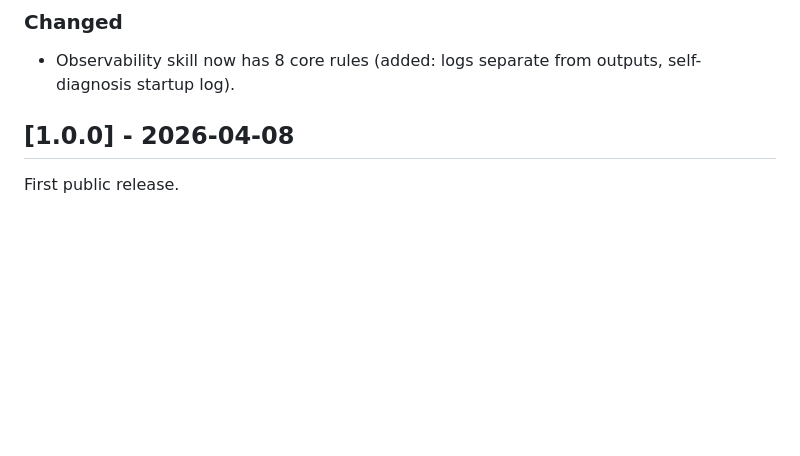
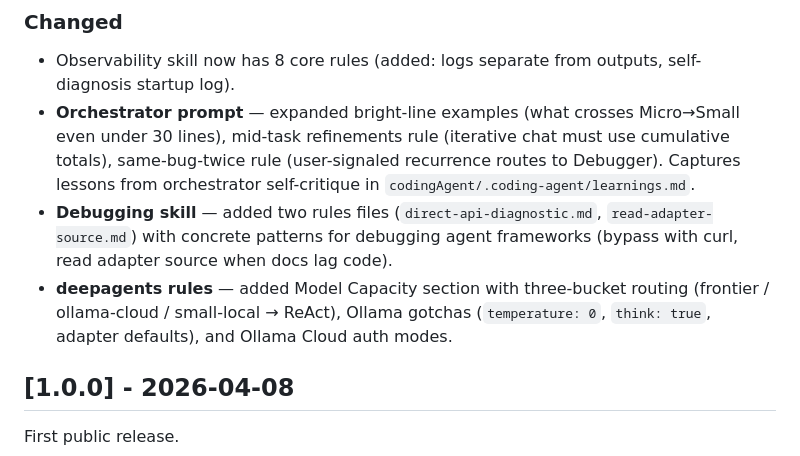
Before and after one commit to devjarus/coding-agent, a Markdown page: CHANGELOG.md, the part around the change. GitHub-like rendering; blank space fills up the shorter version.

Commit message:
feat(deepagents): model capacity routing + Ollama gotchas
Captures lessons from the deep-research-agent Ollama integration in
deep-research-agent/.coding-agent/learnings.md.

Added "Model Capacity" section to deepagents rules:

- Empirical finding: small local models (8B-14B gemma4, qwen3:14b) break
  inside the full deepagents stack — they hallucinate tool names, skip
  write_file steps, or produce pure chat ignoring tools entirely. The
  ~118-line orchestrator prompt + 12 tools + 4 subagents exceeds their
  working-memory capacity.
- Three-bucket routing table: frontier (createDeepAgent), ollama cloud
  20B+ (createDeepAgent), small local ollama (createReactAgent). All
  three share the same tool array; only the orchestration layer differs.
- createReactAgent example with conditional Ollama branching.
- `ollama show <model> | grep capabilit` check for tool-calling support.

Added "Ollama Gotchas" section with three hard-won fixes:

- initChatModel("ollama:...") uses modelfile temperature (often 1.0,
  catastrophic for tool calling) and doesn't set `think`. Must
  construct ChatOllama directly with `temperature: 0, think: true`.
- Reasoning models (gemma4, qwen3, deepseek-r1) put output in
  `message.thinking`, not `message.content`. Without `think: true`,
  @langchain/ollama adapter (dist/chat_models.js:547) reads content
  (empty) and discards thinking. Model appears silent.
- Ollama Cloud auth has two modes: `ollama signin` + `-cloud` suffix
  (proxied) or `OLLAMA_API_KEY` env var (direct HTTPS). Raw "unauthorized"
  errors should be caught and translated to actionable hints.

Added two new anti-patterns: passing small local Ollama to createDeepAgent,
using initChatModel string form for Ollama.

CHANGELOG.md updated under [Unreleased].

```diff
--- a/CHANGELOG.md
+++ b/CHANGELOG.md
@@ -18,6 +18,9 @@ and this project adheres to [Semantic Versioning](https://semver.org/spec/v2.0.0
 ### Changed
 
 - Observability skill now has 8 core rules (added: logs separate from outputs, self-diagnosis startup log).
+- **Orchestrator prompt** — expanded bright-line examples (what crosses Micro→Small even under 30 lines), mid-task refinements rule (iterative chat must use cumulative totals), same-bug-twice rule (user-signaled recurrence routes to Debugger). Captures lessons from orchestrator self-critique in `codingAgent/.coding-agent/learnings.md`.
+- **Debugging skill** — added two rules files (`direct-api-diagnostic.md`, `read-adapter-source.md`) with concrete patterns for debugging agent frameworks (bypass with curl, read adapter source when docs lag code).
+- **deepagents rules** — added Model Capacity section with three-bucket routing (frontier / ollama-cloud / small-local → ReAct), Ollama gotchas (`temperature: 0`, `think: true`, adapter defaults), and Ollama Cloud auth modes.
 
 ## [1.0.0] - 2026-04-08
 
```
Also changed, not shown: 1 other file.
